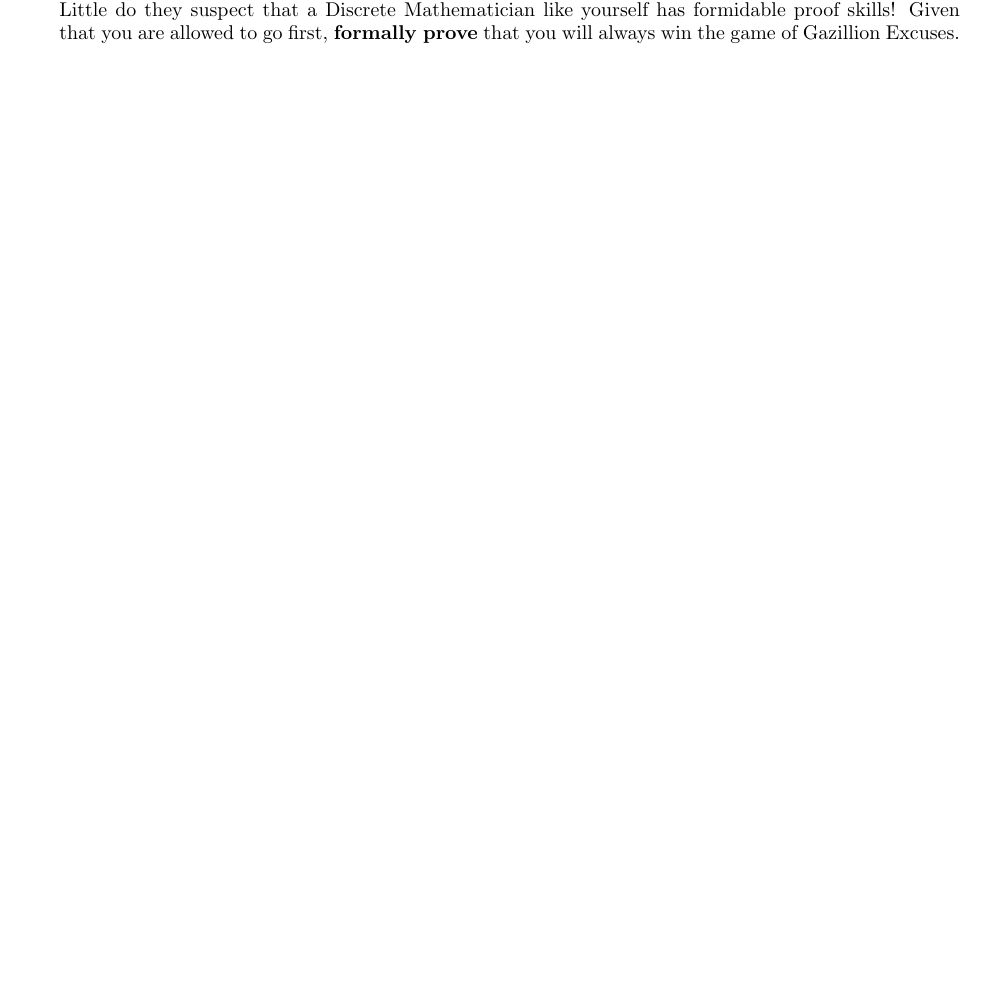
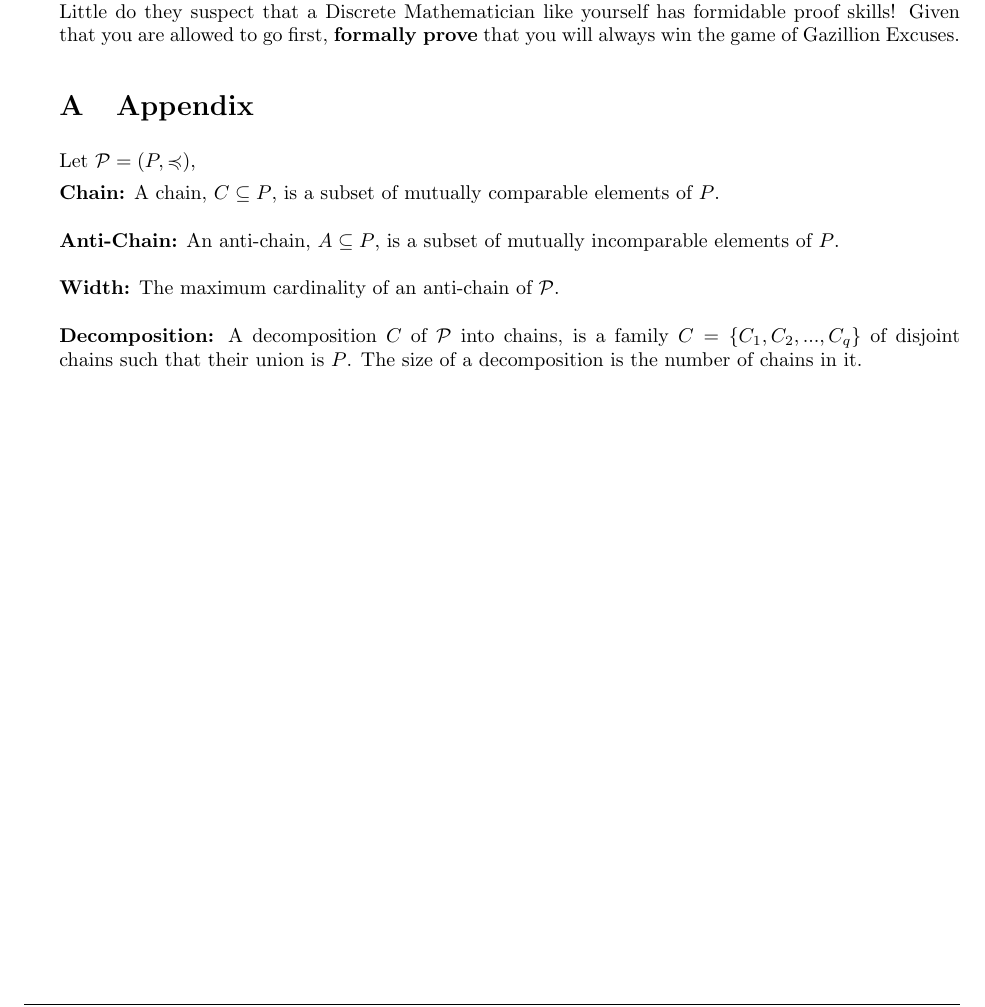
Before and after one commit to Moawwiz/hw04, a LaTeX problem sheet (main.tex): part of page 3 of 3, cut so that both start at the same text, the shorter picture padded with empty space. Compiled offline with pdfLaTeX.

Commit message:
Added Appendix

```diff
--- a/main.tex
+++ b/main.tex
@@ -134,6 +134,23 @@ Show that the set of strings of lowercase English letters with lexicographic ord
 
 The game of \textbf{Gazillion Excuses} is a turn based 2-player game such that at each turn, a player removes a non-zero number of excuses from one of the piles. The player who removes the last excuse wins. Your partner thinks that a sufficiently large number of piles (think gazillion) would keep you playing forever. Little do they suspect that a Discrete Mathematician like yourself has formidable proof skills! Given that you are allowed to go first, \textbf{formally prove} that you will always win the game of Gazillion Excuses.
 
+\appendix
+
+\section{Appendix}
+Let $\mathcal{P}= (P, \preccurlyeq)$,
+
+\textbf{Chain:} A chain, $C\subseteq P$, is a subset of mutually comparable elements of $P$.\\\\
+\textbf{Anti-Chain:} An anti-chain, $A \subseteq P$, is a subset of mutually incomparable elements of $P$.\\\\
+\textbf{Width:} The maximum cardinality of an anti-chain of $\mathcal{P}$.\\\\
+\textbf{Decomposition:} A decomposition $C$ of $\mathcal{P}$ into chains, is a family $C = \{C_1,C_2,...,C_q\}$ of disjoint chains such that their union is $P$. The size of a decomposition is the number of chains in it.
+
+
+
+
+
+
+
+
 
 
 \end{questions}
```
